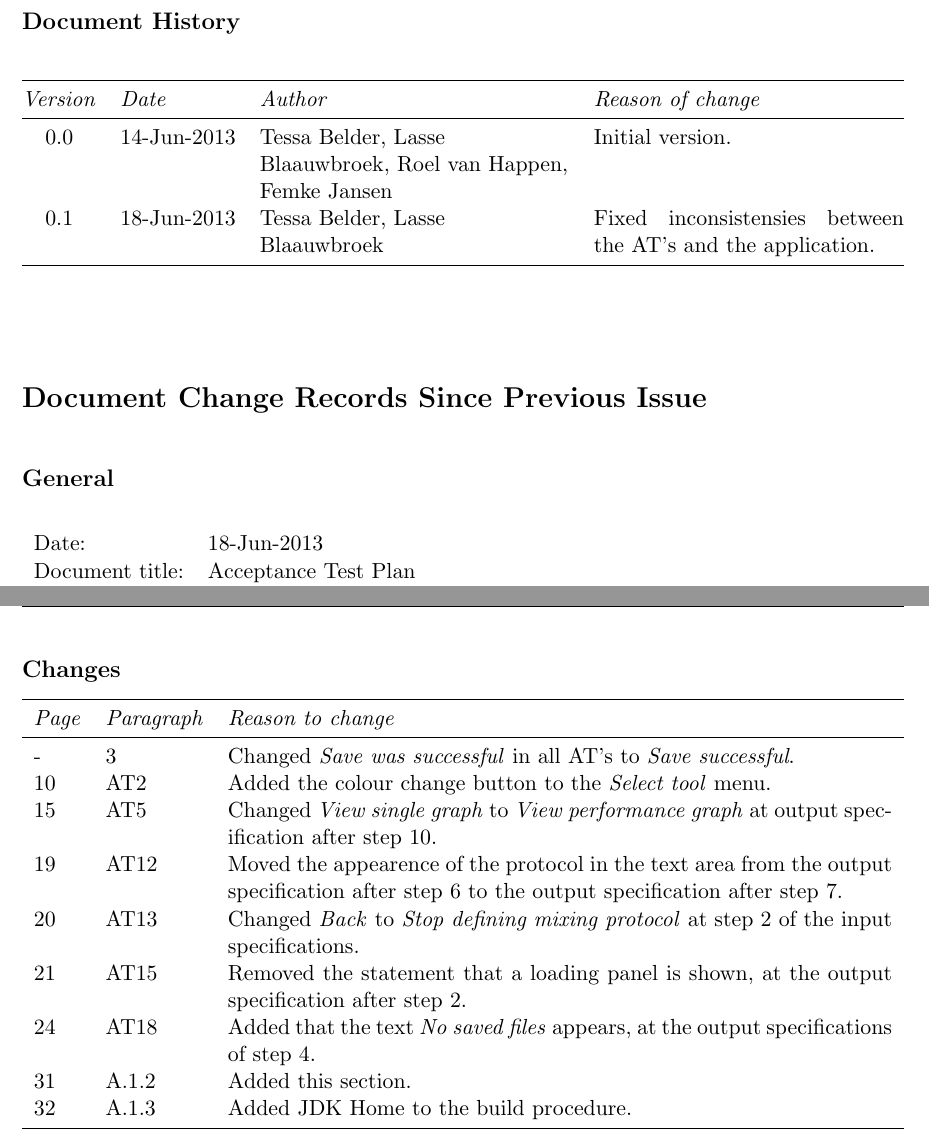
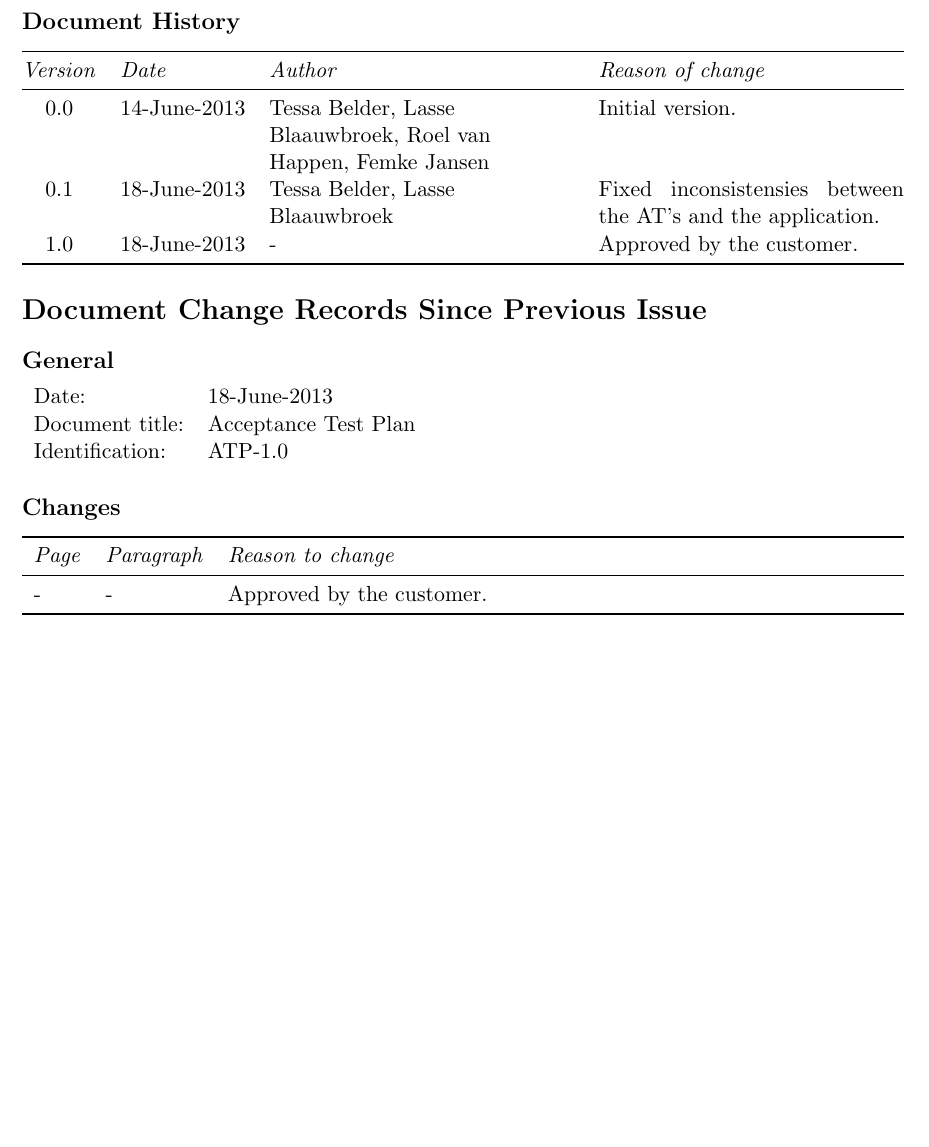
Before and after one commit to Fingerpaint/sep-docs, a LaTeX thesis (SVVP_AT/atp.tex, which reads SVVP_AT/history.tex): two parts of pages 5 and 6 of 33 before the commit and part of page 5 of 32 after it, the two joined at a grey line, cut so that both start at the same text, the shorter picture padded with empty space. Compiled offline with pdfLaTeX.

Commit message:
Increased version number of ATP to 1.0

```diff
--- a/SVVP_AT/atp.tex
+++ b/SVVP_AT/atp.tex
@@ -2,7 +2,7 @@
 		pathtobase=..,%
 		titlefull={Acceptance Test Plan},%
 		titleabbr=ATP,%
-		version=0.1]{fingerpaint}
+		version=1.0]{fingerpaint}
 
 \newcounter{atcount}
 \newcommand{\AT}[3][]{
--- a/SVVP_AT/history.tex
+++ b/SVVP_AT/history.tex
@@ -14,15 +14,16 @@
     \toprule
     \emph{Version}    &   \emph{Date} & \emph{Author} &  \emph{Reason of change}\\
     \midrule
-    0.0 & 14-Jun-2013 & \raggedright{\tessa{}, \lasse{}, \roel{}, \femke{}} & Initial version. \\
-    0.1 & 18-Jun-2013 & \raggedright{\tessa{}, \lasse{}} & Fixed inconsistensies between the AT's and the application. \\
+    0.0 & 14-June-2013 & \raggedright{\tessa{}, \lasse{}, \roel{}, \femke{}} & Initial version. \\
+    0.1 & 18-June-2013 & \raggedright{\tessa{}, \lasse{}} & Fixed inconsistensies between the AT's and the application. \\
+    1.0 & 18-June-2013 & - & Approved by the customer. \\
     \bottomrule
 \end{tabularx}
 
 \section*{Document Change Records Since Previous Issue}
 \subsection*{General}
 \begin{tabularx}{\linewidth}{lX}
-    Date:           &   18-Jun-2013 \\
+    Date:           &   18-June-2013 \\
     Document title: &   \TitleFull \\
     Identification: &   \TitleAbbr-\Version\\
 \end{tabularx}
@@ -32,15 +33,6 @@
     \toprule
     \emph{Page} & \emph{Paragraph} & \emph{Reason to change} \\
     \midrule
-    - & 3 & Changed \emph{Save was successful} in all AT's to \emph{Save successful}. \\
-    10 & AT2 & Added the colour change button to the \emph{Select tool} menu. \\
-    15 & AT5 & Changed \emph{View single graph} to \emph{View performance graph} at output specification after step 10. \\
-    19 & AT12 & Moved the appearence of the protocol in the text area from the output specification after step 6 to the output specification after step 7. \\
-    20 & AT13 & Changed \emph{Back} to \emph{Stop defining mixing protocol} at step 2 of the input specifications. \\
-    21 & AT15 & Removed the statement that a loading panel is shown, at the output specification after step 2. \\
-    24 & AT18 & Added that the text \emph{No saved files} appears, at the output specifications of step 4.\\
-    31 & A.1.2 & Added this section.\\
-    32 & A.1.3 & Added JDK Home to the build procedure.\\
-
+    - & - & Approved by the customer. \\
     \bottomrule
 \end{tabularx}
```
